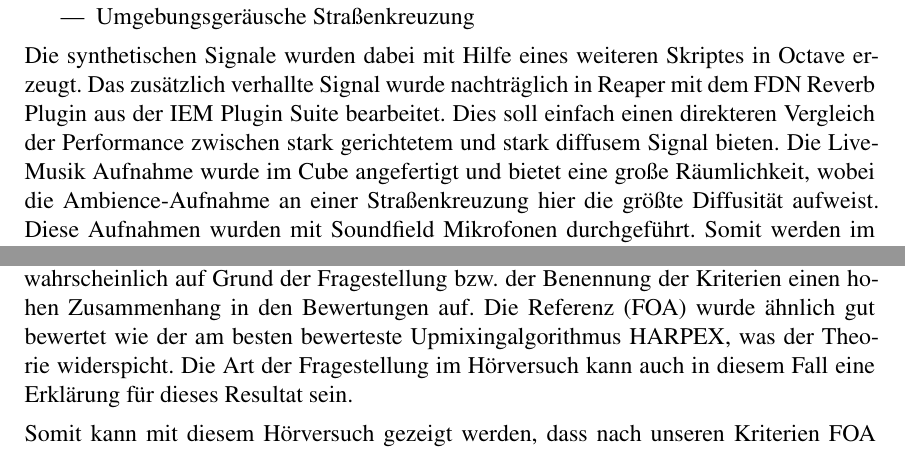
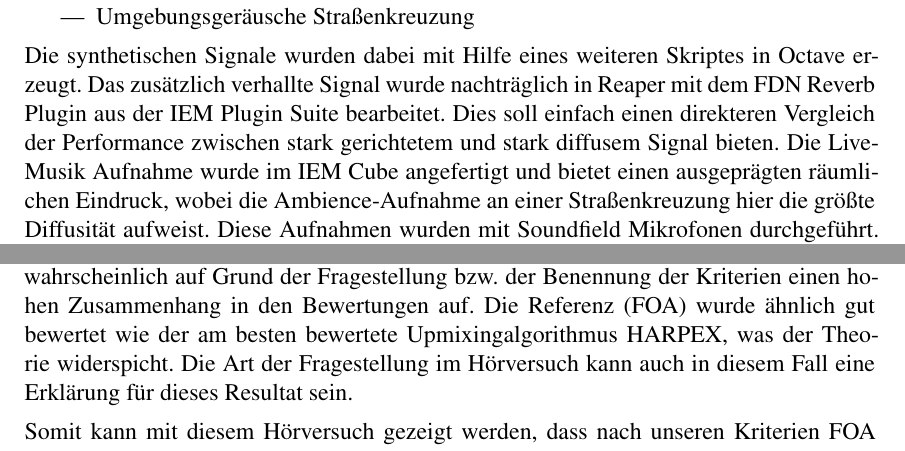
Before and after one commit to hirschmensch/DirAC_Seminararbeit, a LaTeX paper (seminararbeit.tex, which reads Fazit.tex, aufbau/main.tex): two parts of pages 13 and 17 of 19, joined at a grey line, cut so that both start at the same text. Compiled offline with pdfLaTeX.

Commit message:
minimal corrections

```diff
--- a/Fazit.tex
+++ b/Fazit.tex
@@ -1,6 +1,6 @@
 Die Funktion von DirAC als Upmixingmethode für FOA wurde theoretisch erklärt und in einer Implementierung praktisch angewandt. Es wurden verschiedene Varianten des Algorithmus entwickelt, die sich in den Methoden zur Synthese des Diffusanteils und in der Ambisonics Dekodierung unterschieden. Diese Varianten wurden mit einer Referenz (FOA) und zwei weiteren Upmixingverfahren (HARPEX, COMPASS) in einem Hörversuch verglichen.
 
-Die Bewertungskriterien Klangqualität und räumliche Qualität im Hörversuch wiesen wahrscheinlich auf Grund der Fragestellung bzw. der Benennung der Kriterien einen hohen Zusammenhang in den Bewertungen auf. Die Referenz (FOA) wurde ähnlich gut bewertet wie der am besten bewerteste Upmixingalgorithmus HARPEX, was der Theorie widerspicht. Die Art der Fragestellung im Hörversuch kann auch in diesem Fall eine Erklärung für dieses Resultat sein.
+Die Bewertungskriterien Klangqualität und räumliche Qualität im Hörversuch wiesen wahrscheinlich auf Grund der Fragestellung bzw. der Benennung der Kriterien einen hohen Zusammenhang in den Bewertungen auf. Die Referenz (FOA) wurde ähnlich gut bewertet wie der am besten bewertete Upmixingalgorithmus HARPEX, was der Theorie widerspicht. Die Art der Fragestellung im Hörversuch kann auch in diesem Fall eine Erklärung für dieses Resultat sein.
 
 Somit kann mit diesem Hörversuch gezeigt werden, dass nach unseren Kriterien FOA gleichwertig mit HARPEX am besten bewertet wurden und COMPASS am schlechtesten bewertet wurde. Die verschiedenen DirAC Implementierungen liegen dazwischen.
 
--- a/aufbau/main.tex
+++ b/aufbau/main.tex
@@ -8,7 +8,7 @@ Es wurden insgesamt vier unterschiedliche Aufnahmen als Testsignale herangezogen
 	\item Umgebungsgeräusche Straßenkreuzung
 \end{itemize}
 
-Die synthetischen Signale wurden dabei mit Hilfe eines weiteren Skriptes in Octave erzeugt. Das zusätzlich verhallte Signal wurde nachträglich in Reaper mit dem FDN Reverb Plugin aus der IEM Plugin Suite bearbeitet. Dies soll einfach einen direkteren Vergleich der Performance zwischen stark gerichtetem und stark diffusem Signal bieten. Die Live-Musik Aufnahme wurde im Cube angefertigt und bietet eine große Räumlichkeit, wobei die Ambience-Aufnahme an einer Straßenkreuzung hier die größte Diffusität aufweist. Diese Aufnahmen wurden mit Soundfield Mikrofonen durchgeführt. Somit werden im Hörversuch vier sehr unterschiedliche Aufnahmeszenarien verglichen.
+Die synthetischen Signale wurden dabei mit Hilfe eines weiteren Skriptes in Octave erzeugt. Das zusätzlich verhallte Signal wurde nachträglich in Reaper mit dem FDN Reverb Plugin aus der IEM Plugin Suite bearbeitet. Dies soll einfach einen direkteren Vergleich der Performance zwischen stark gerichtetem und stark diffusem Signal bieten. Die Live-Musik Aufnahme wurde im IEM Cube angefertigt und bietet einen ausgeprägten räumlichen Eindruck, wobei die Ambience-Aufnahme an einer Straßenkreuzung hier die größte Diffusität aufweist. Diese Aufnahmen wurden mit Soundfield Mikrofonen durchgeführt. Somit werden im Hörversuch vier sehr unterschiedliche Aufnahmeszenarien verglichen.
 
 \paragraph{Verglichene Kombinationen von Dekorrelation und Dekodierung}
 
```
Also changed, not shown: funktionsweise/allgemein.tex (+1 -1 lines), seminararbeit.tex (+3 -1 lines), 1 other file.
